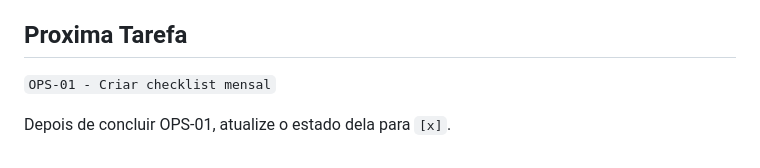
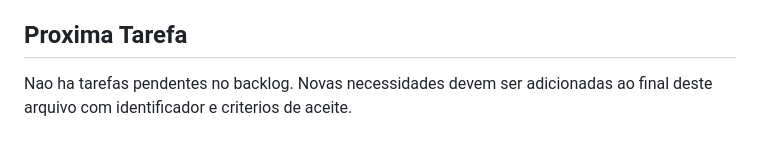
Before and after one commit to victorbrayner/carousel-generator, a Markdown page: TASKS.md, the part around one of its changes. Drawn GitHub-style.

```diff
--- a/TASKS.md
+++ b/TASKS.md
@@ -311,6 +311,4 @@ Criterios de aceite:
 
 ## Proxima Tarefa
 
-`OPS-01 - Criar checklist mensal`
-
-Depois de concluir OPS-01, atualize o estado dela para `[x]`.
+Nao ha tarefas pendentes no backlog. Novas necessidades devem ser adicionadas ao final deste arquivo com identificador e criterios de aceite.
```
Also changed, not shown: other parts of TASKS.md (+1 -1 lines), OPS.md (added, +87 -0 lines), README.md (+4 -0 lines).
